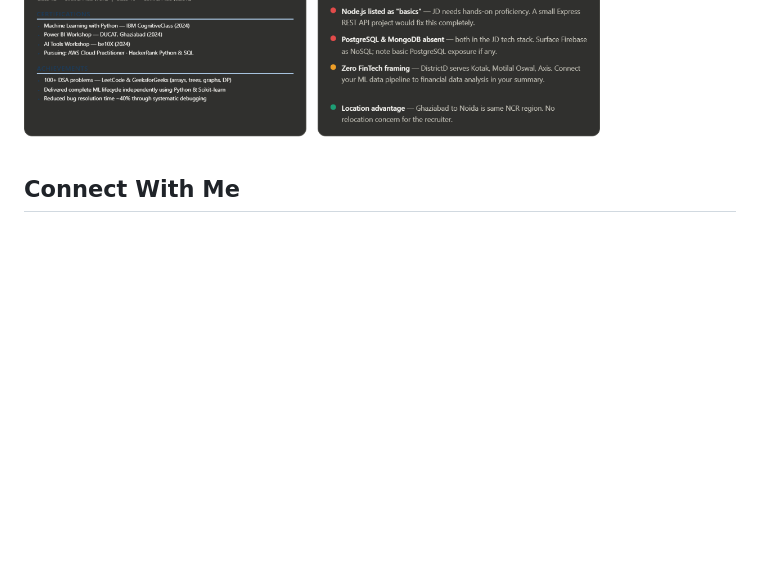
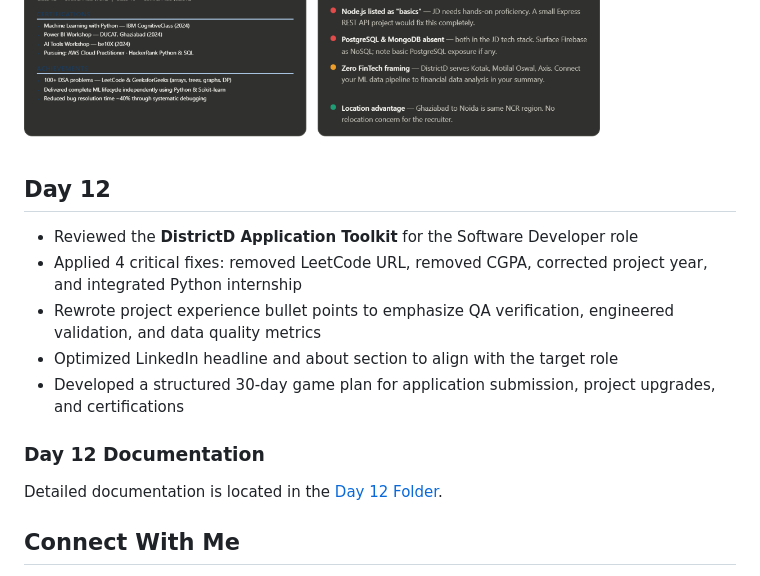
Before and after one commit to Rajeshydv07/60-day-claude-challenge-, a Markdown page: README.md, the part around the change. Rendered like a GitHub page; blank space fills up the shorter version.

Commit message:
docs: add day 12 job search & personal branding toolkit and screenshots

```diff
--- a/README.md
+++ b/README.md
@@ -160,6 +160,16 @@ Detailed documentation, gap analysis, and the ATS screenshots are located in the
 #### ATS Score Overview:
 ![ATS Match Score Light](day11/ats_score.jpg)
 ![ATS Match Score Dark](day11/ats_score_dark.png)
+## Day 12
+
+* Reviewed the **DistrictD Application Toolkit** for the Software Developer role
+* Applied 4 critical fixes: removed LeetCode URL, removed CGPA, corrected project year, and integrated Python internship
+* Rewrote project experience bullet points to emphasize QA verification, engineered validation, and data quality metrics
+* Optimized LinkedIn headline and about section to align with the target role
+* Developed a structured 30-day game plan for application submission, project upgrades, and certifications
+
+### Day 12 Documentation
+Detailed documentation is located in the [Day 12 Folder](day12/day12.md).
 
 
 ## Connect With Me
```
Also changed, not shown: day12/day12.md (added, +119 -0 lines), day12/ats_dashboard_enhanced.png (added), day12/ats_dashboard_mvp.png (added).
